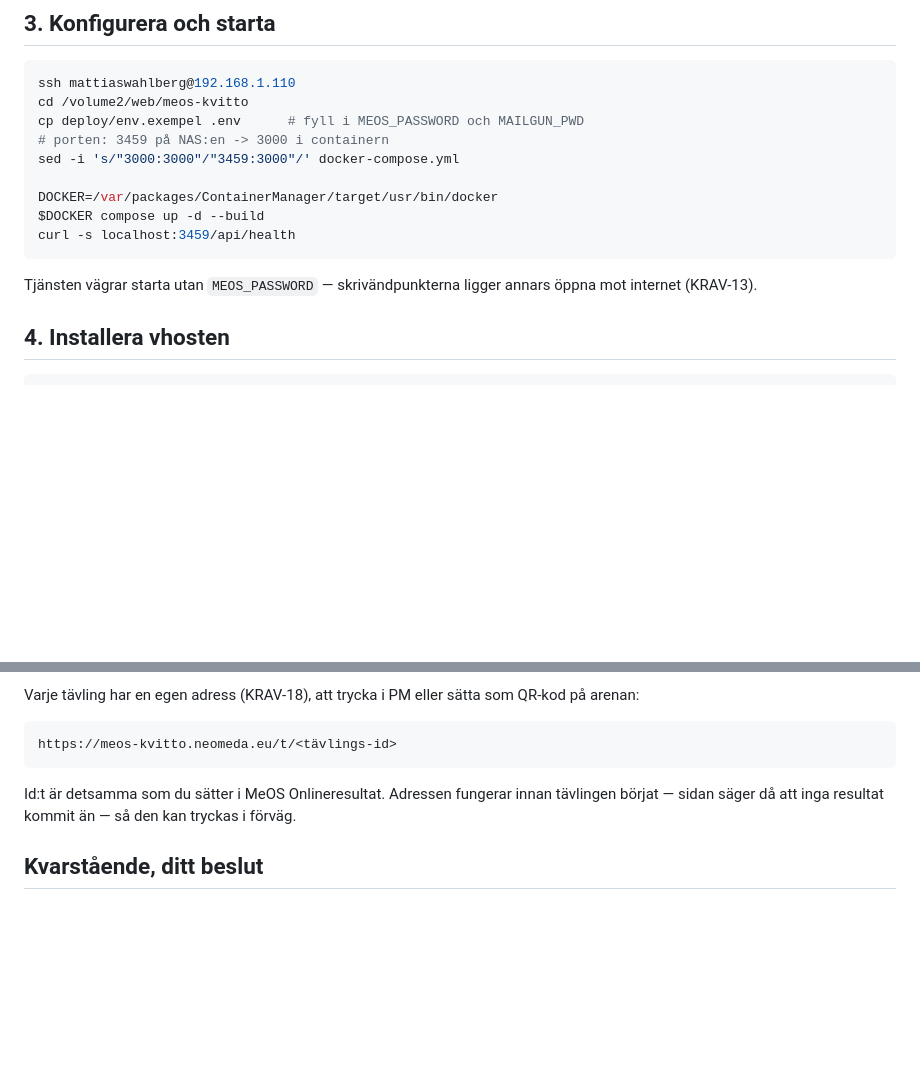
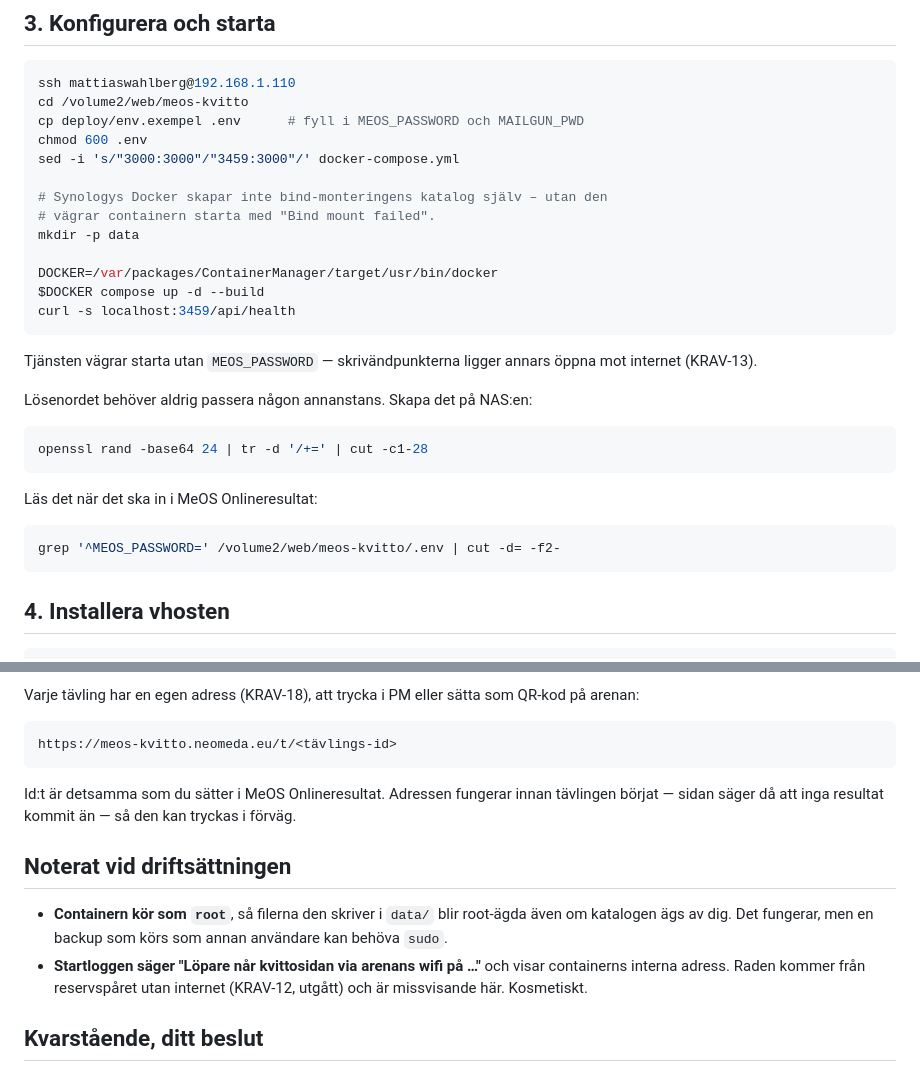
Before and after one commit to mattias242/meos-receipt, a Markdown page: deploy/DRIFTSATTNING.md, 2 parts joined by grey strips. Rendered like a GitHub page; blank space fills up the shorter version.

Commit message:
Drift: rätta instruktionen efter den faktiska driftsättningen
Två saker som bara syntes när det kördes på riktigt.

Synologys Docker skapar inte bind-monteringens katalog själv: utan
`mkdir -p data` vägrar containern starta med "Bind mount failed", efter att
image redan byggts. Nu står det i steget.

Lösenordet behöver aldrig passera någon annanstans – det skapas på NAS:en
med openssl och läses ur .env när det ska in i MeOS. Kommandona finns med.

Noterat, inte åtgärdat: containern kör som root, så filerna i data/ blir
root-ägda. Och startloggen skriver "Löpare når kvittosidan via arenans
wifi på …" med containerns interna adress – en rad från reservspåret utan
internet (KRAV-12, utgått) som är missvisande i den här driften.

Co-Authored-By: Claude Opus 5 (1M context) <noreply@anthropic.com>
Claude-Session: https://claude.ai/code/session_01MUwTZVH4ZdLAzbqgctwFUC

````diff
--- a/deploy/DRIFTSATTNING.md
+++ b/deploy/DRIFTSATTNING.md
@@ -45,8 +45,12 @@ ssh mattiaswahlberg@192.168.1.110 '
 ssh mattiaswahlberg@192.168.1.110
 cd /volume2/web/meos-kvitto
 cp deploy/env.exempel .env      # fyll i MEOS_PASSWORD och MAILGUN_PWD
-# porten: 3459 på NAS:en -> 3000 i containern
+chmod 600 .env
 sed -i 's/"3000:3000"/"3459:3000"/' docker-compose.yml
+
+# Synologys Docker skapar inte bind-monteringens katalog själv – utan den
+# vägrar containern starta med "Bind mount failed".
+mkdir -p data
 
 DOCKER=/var/packages/ContainerManager/target/usr/bin/docker
 $DOCKER compose up -d --build
@@ -55,6 +59,18 @@ curl -s localhost:3459/api/health
 
 Tjänsten vägrar starta utan `MEOS_PASSWORD` — skrivändpunkterna ligger annars
 öppna mot internet (KRAV-13).
+
+Lösenordet behöver aldrig passera någon annanstans. Skapa det på NAS:en:
+
+```bash
+openssl rand -base64 24 | tr -d '/+=' | cut -c1-28
+```
+
+Läs det när det ska in i MeOS Onlineresultat:
+
+```bash
+grep '^MEOS_PASSWORD=' /volume2/web/meos-kvitto/.env | cut -d= -f2-
+```
 
 ## 4. Installera vhosten
 
@@ -110,6 +126,15 @@ Id:t är detsamma som du sätter i MeOS Onlineresultat. Adressen fungerar innan
 tävlingen börjat — sidan säger då att inga resultat kommit än — så den kan
 tryckas i förväg.
 
+## Noterat vid driftsättningen
+
+- **Containern kör som `root`**, så filerna den skriver i `data/` blir
+  root-ägda även om katalogen ägs av dig. Det fungerar, men en backup som körs
+  som annan användare kan behöva `sudo`.
+- **Startloggen säger "Löpare når kvittosidan via arenans wifi på …"** och
+  visar containerns interna adress. Raden kommer från reservspåret utan
+  internet (KRAV-12, utgått) och är missvisande här. Kosmetiskt.
+
 ## Kvarstående, ditt beslut
 
 - **Containern kör som `root`.** Rättningen kräver att datakatalogen ägs av
````
